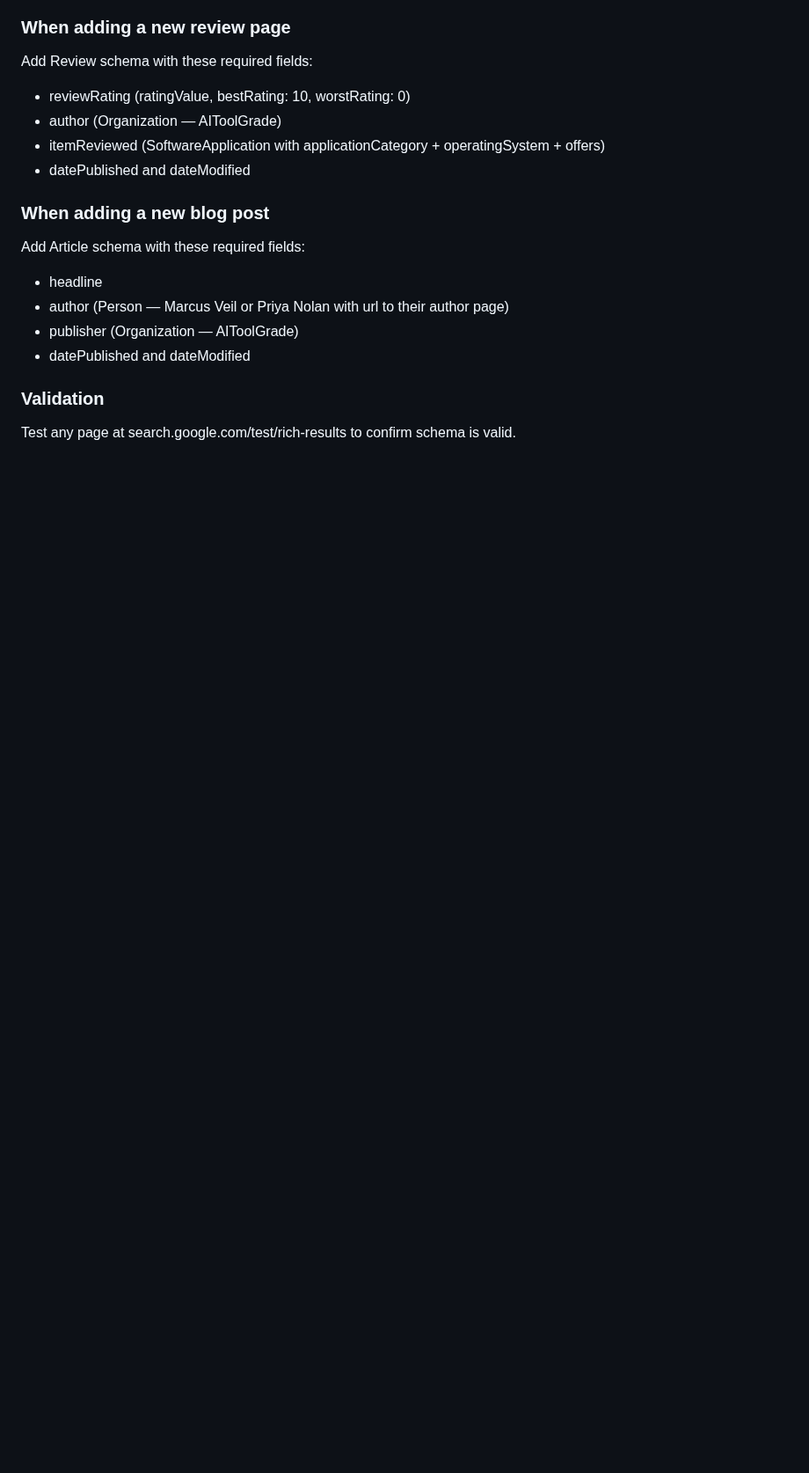
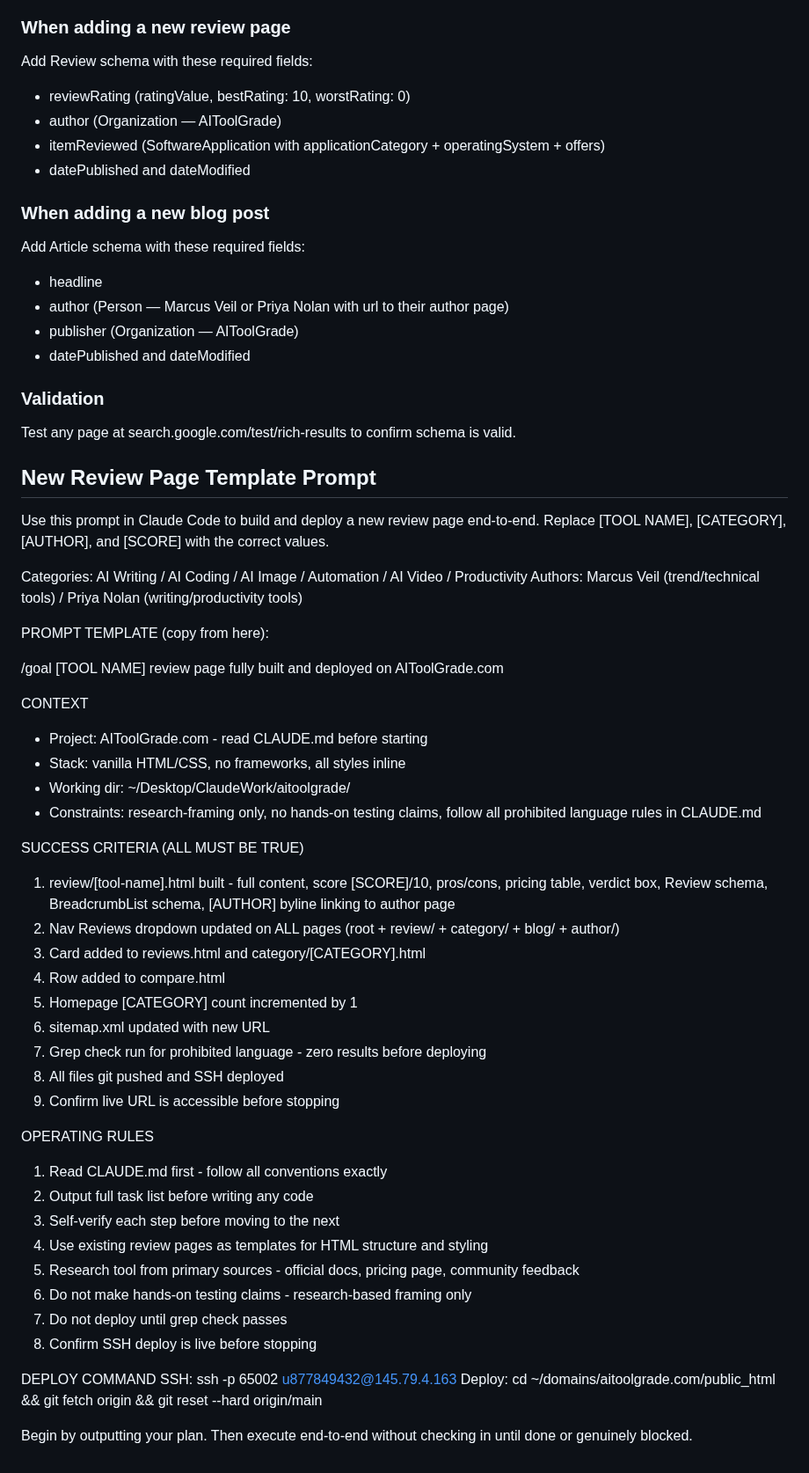
Before and after one commit to richn33-sys/aitoolgrade, a Markdown page: CLAUDE.md, the part around the change. Shown at 88% size. Rendered like a GitHub page; blank space fills up the shorter version.

Commit message:
add new review page template prompt to CLAUDE.md

```diff
--- a/CLAUDE.md
+++ b/CLAUDE.md
@@ -315,3 +315,47 @@ Add Article schema with these required fields:
 
 ### Validation
 Test any page at search.google.com/test/rich-results to confirm schema is valid.
+
+## New Review Page Template Prompt
+Use this prompt in Claude Code to build and deploy a new review page end-to-end.
+Replace [TOOL NAME], [CATEGORY], [AUTHOR], and [SCORE] with the correct values.
+
+Categories: AI Writing / AI Coding / AI Image / Automation / AI Video / Productivity
+Authors: Marcus Veil (trend/technical tools) / Priya Nolan (writing/productivity tools)
+
+PROMPT TEMPLATE (copy from here):
+
+/goal [TOOL NAME] review page fully built and deployed on AIToolGrade.com
+
+CONTEXT
+- Project: AIToolGrade.com - read CLAUDE.md before starting
+- Stack: vanilla HTML/CSS, no frameworks, all styles inline
+- Working dir: ~/Desktop/ClaudeWork/aitoolgrade/
+- Constraints: research-framing only, no hands-on testing claims, follow all prohibited language rules in CLAUDE.md
+
+SUCCESS CRITERIA (ALL MUST BE TRUE)
+1. review/[tool-name].html built - full content, score [SCORE]/10, pros/cons, pricing table, verdict box, Review schema, BreadcrumbList schema, [AUTHOR] byline linking to author page
+2. Nav Reviews dropdown updated on ALL pages (root + review/ + category/ + blog/ + author/)
+3. Card added to reviews.html and category/[CATEGORY].html
+4. Row added to compare.html
+5. Homepage [CATEGORY] count incremented by 1
+6. sitemap.xml updated with new URL
+7. Grep check run for prohibited language - zero results before deploying
+8. All files git pushed and SSH deployed
+9. Confirm live URL is accessible before stopping
+
+OPERATING RULES
+1. Read CLAUDE.md first - follow all conventions exactly
+2. Output full task list before writing any code
+3. Self-verify each step before moving to the next
+4. Use existing review pages as templates for HTML structure and styling
+5. Research tool from primary sources - official docs, pricing page, community feedback
+6. Do not make hands-on testing claims - research-based framing only
+7. Do not deploy until grep check passes
+8. Confirm SSH deploy is live before stopping
+
+DEPLOY COMMAND
+SSH: ssh -p 65002 u877849432@145.79.4.163
+Deploy: cd ~/domains/aitoolgrade.com/public_html && git fetch origin && git reset --hard origin/main
+
+Begin by outputting your plan. Then execute end-to-end without checking in until done or genuinely blocked.
```
